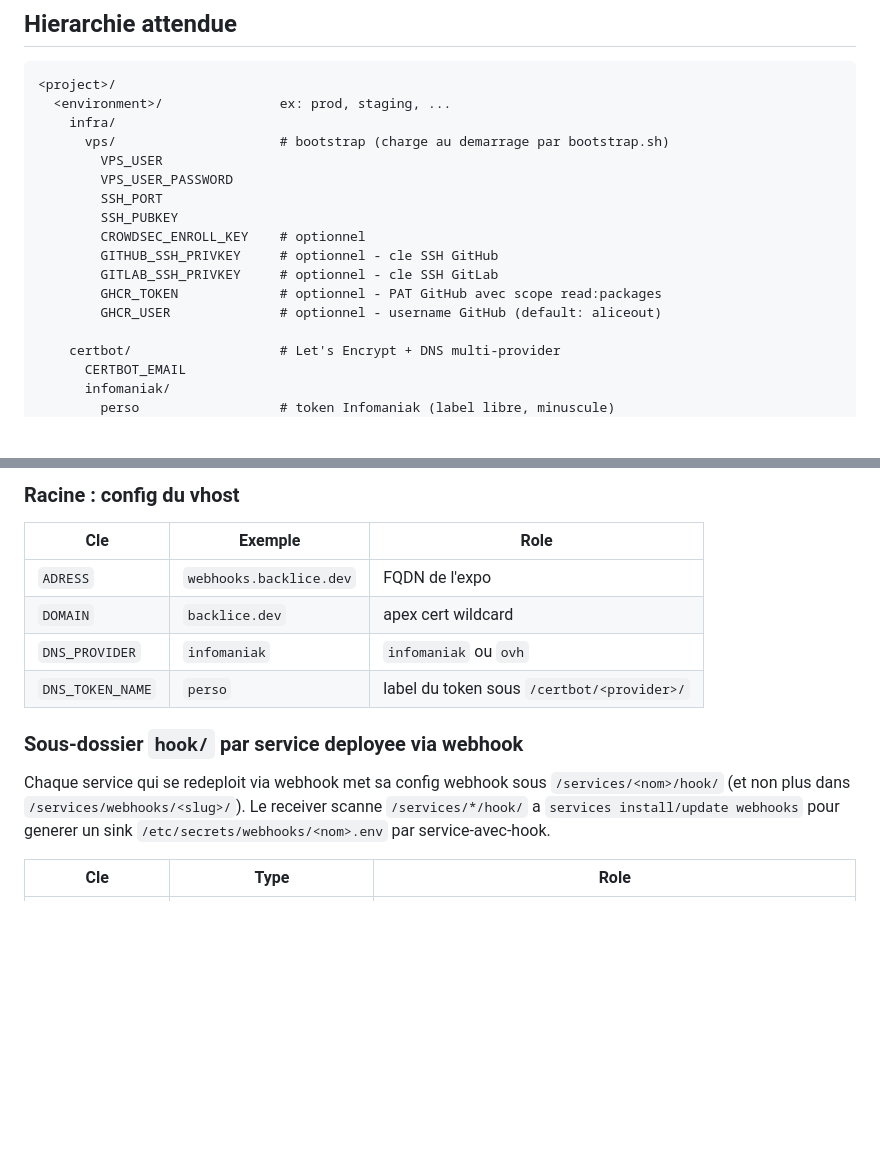
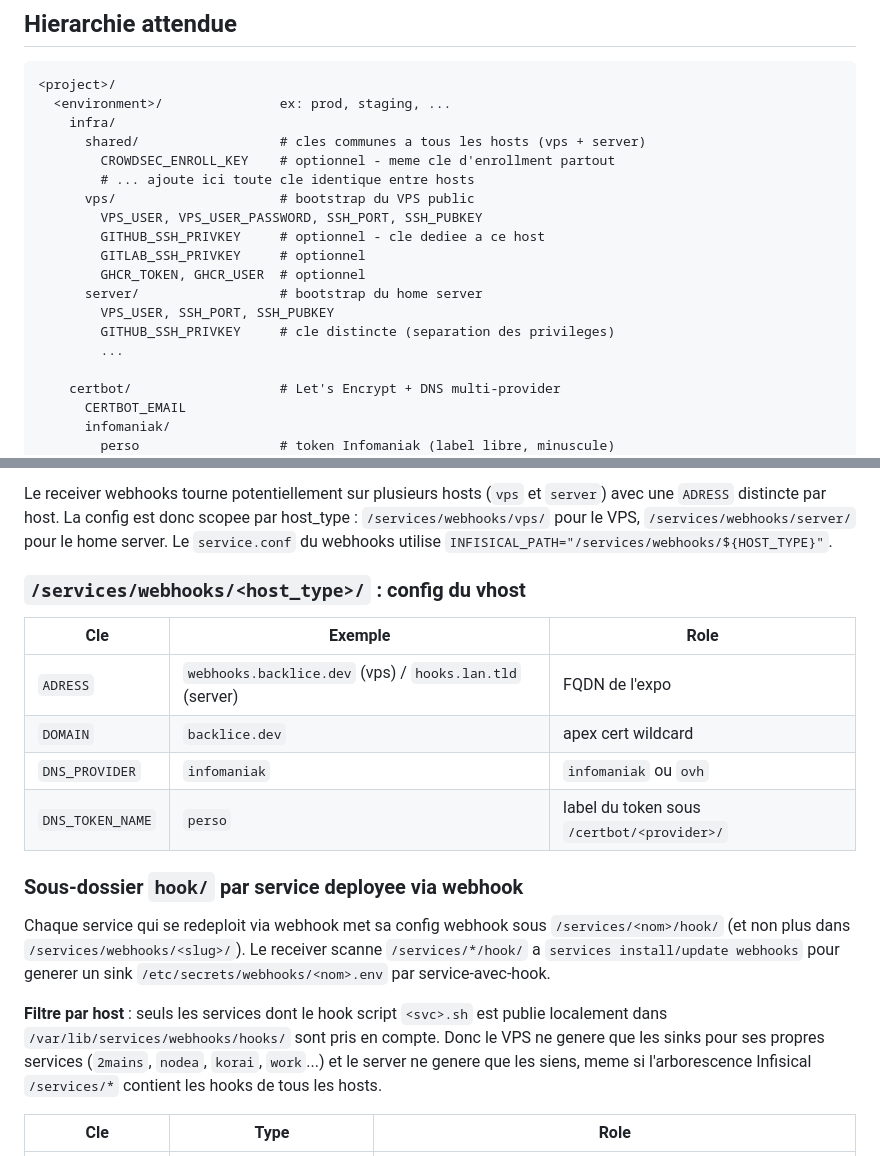
Before and after one commit to aliceout/vps-install, a Markdown page: INFISICAL.md, 2 parts joined by grey strips. GitHub-like rendering; blank space fills up the shorter version.

```diff
--- a/INFISICAL.md
+++ b/INFISICAL.md
@@ -8,16 +8,18 @@ Le bootstrap et les services hebergent sur le VPS tirent tous leurs secrets depu
 <project>/
   <environment>/               ex: prod, staging, ...
     infra/
-      vps/                     # bootstrap (charge au demarrage par bootstrap.sh)
-        VPS_USER
-        VPS_USER_PASSWORD
-        SSH_PORT
-        SSH_PUBKEY
-        CROWDSEC_ENROLL_KEY    # optionnel
-        GITHUB_SSH_PRIVKEY     # optionnel - cle SSH GitHub
-        GITLAB_SSH_PRIVKEY     # optionnel - cle SSH GitLab
-        GHCR_TOKEN             # optionnel - PAT GitHub avec scope read:packages
-        GHCR_USER              # optionnel - username GitHub (default: aliceout)
+      shared/                  # cles communes a tous les hosts (vps + server)
+        CROWDSEC_ENROLL_KEY    # optionnel - meme cle d'enrollment partout
+        # ... ajoute ici toute cle identique entre hosts
+      vps/                     # bootstrap du VPS public
+        VPS_USER, VPS_USER_PASSWORD, SSH_PORT, SSH_PUBKEY
+        GITHUB_SSH_PRIVKEY     # optionnel - cle dediee a ce host
+        GITLAB_SSH_PRIVKEY     # optionnel
+        GHCR_TOKEN, GHCR_USER  # optionnel
+      server/                  # bootstrap du home server
+        VPS_USER, SSH_PORT, SSH_PUBKEY
+        GITHUB_SSH_PRIVKEY     # cle distincte (separation des privileges)
+        ...
 
     certbot/                   # Let's Encrypt + DNS multi-provider
       CERTBOT_EMAIL
@@ -140,9 +155,11 @@ Ces cles sont fetchees **a chaque run** par `backup-run.sh` et `backup-restore.s
 
-### Racine : config du vhost
+Le receiver webhooks tourne potentiellement sur plusieurs hosts (`vps` et `server`) avec une `ADRESS` distincte par host. La config est donc scopee par host_type : `/services/webhooks/vps/` pour le VPS, `/services/webhooks/server/` pour le home server. Le `service.conf` du webhooks utilise `INFISICAL_PATH="/services/webhooks/${HOST_TYPE}"`.
+
+### `/services/webhooks/<host_type>/` : config du vhost
 
 | Cle | Exemple | Role |
 |-----|---------|------|
-| `ADRESS` | `webhooks.backlice.dev` | FQDN de l'expo |
+| `ADRESS` | `webhooks.backlice.dev` (vps) / `hooks.lan.tld` (server) | FQDN de l'expo |
 | `DOMAIN` | `backlice.dev` | apex cert wildcard |
 | `DNS_PROVIDER` | `infomaniak` | `infomaniak` ou `ovh` |
 | `DNS_TOKEN_NAME` | `perso` | label du token sous `/certbot/<provider>/` |
@@ -150,6 +167,8 @@ Ces cles sont fetchees **a chaque run** par `backup-run.sh` et `backup-restore.s
 ### Sous-dossier `hook/` par service deployee via webhook
 
 Chaque service qui se redeploit via webhook met sa config webhook sous `/services/<nom>/hook/` (et non plus dans `/services/webhooks/<slug>/`). Le receiver scanne `/services/*/hook/` a `services install/update webhooks` pour generer un sink `/etc/secrets/webhooks/<nom>.env` par service-avec-hook.
+
+**Filtre par host** : seuls les services dont le hook script `<svc>.sh` est publie localement dans `/var/lib/services/webhooks/hooks/` sont pris en compte. Donc le VPS ne genere que les sinks pour ses propres services (`2mains`, `nodea`, `korai`, `work`...) et le server ne genere que les siens, meme si l'arborescence Infisical `/services/*` contient les hooks de tous les hosts.
 
 | Cle | Type | Role |
 |-----|------|------|
```
Also changed, not shown: other parts of INFISICAL.md (+27 -14 lines), README.md (+8 -2 lines).
